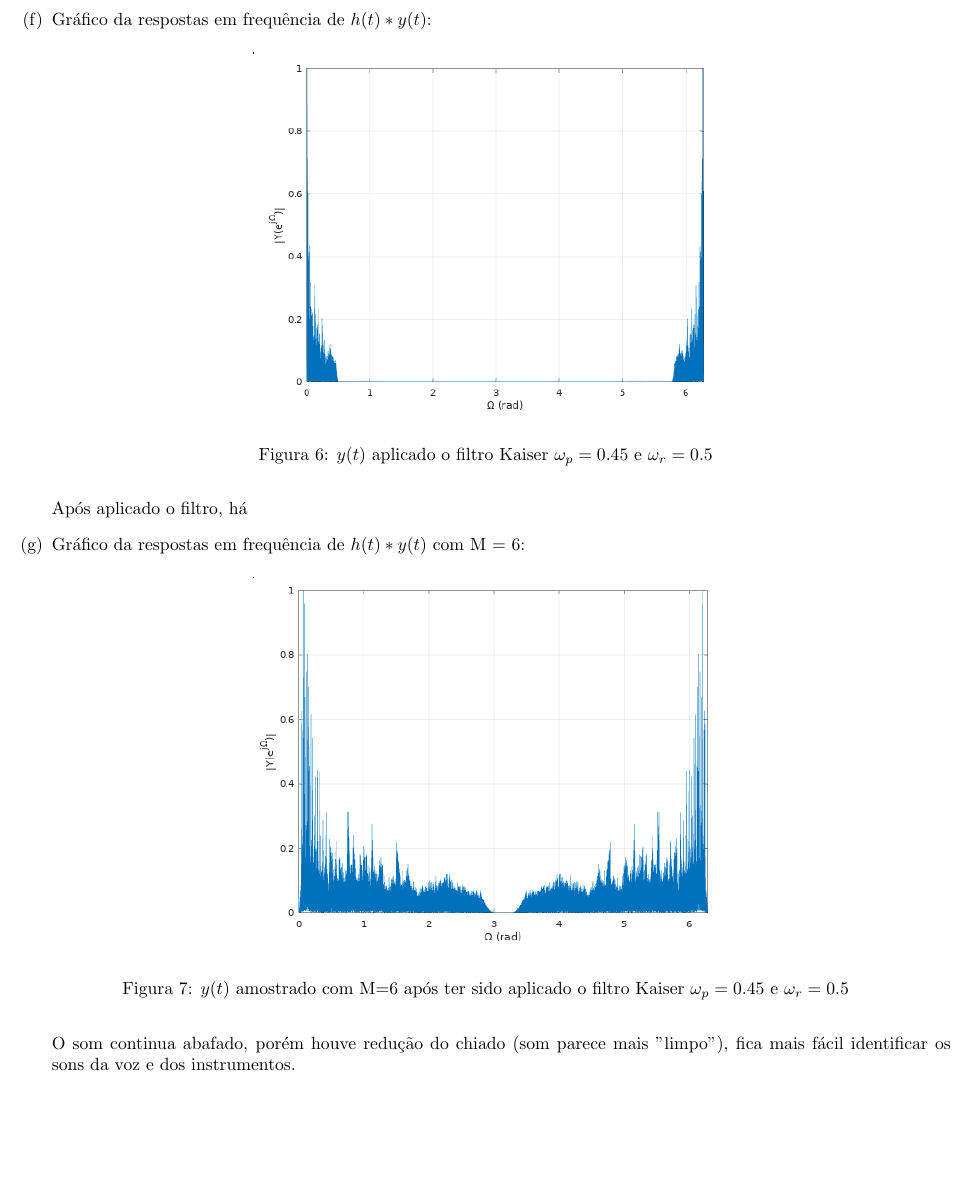
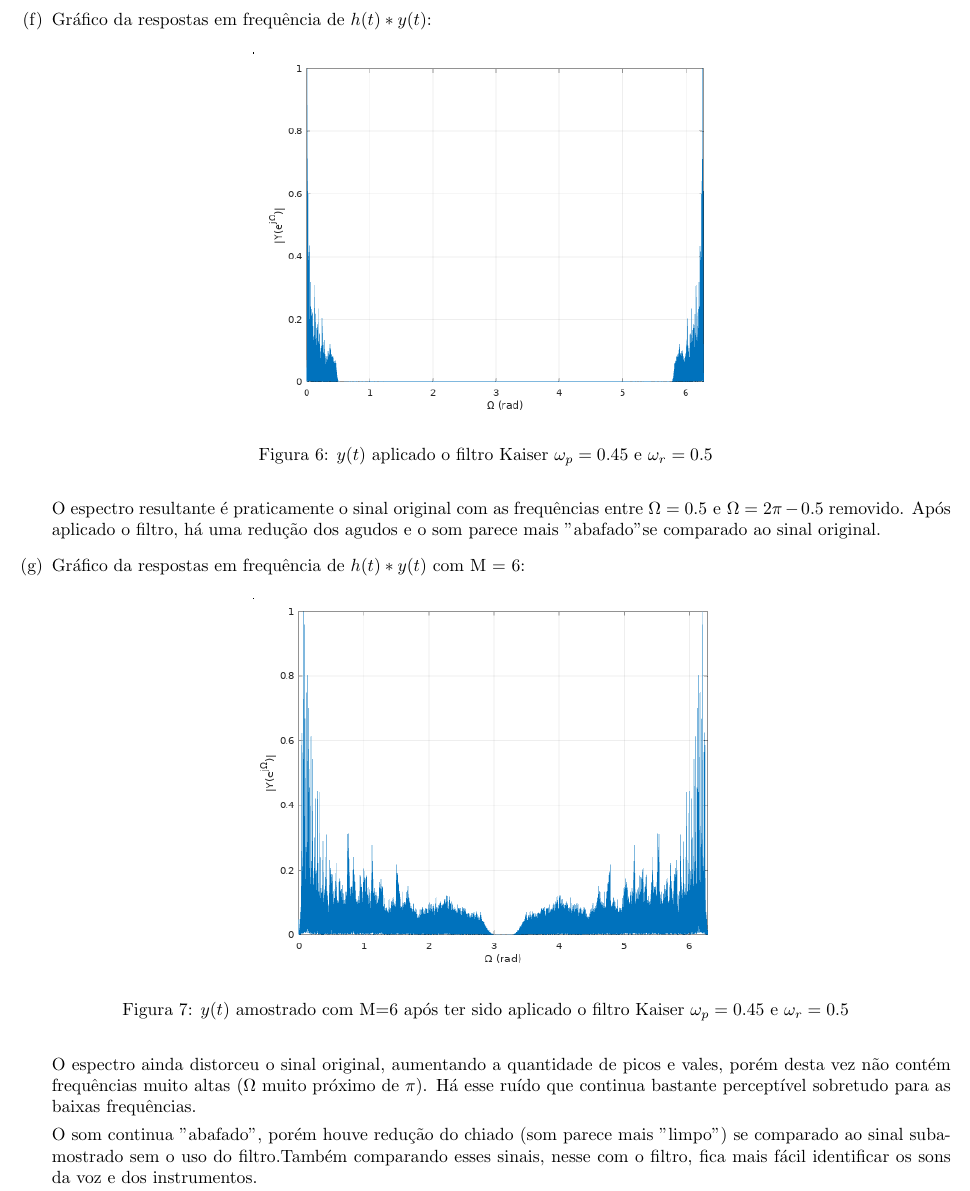
Before and after one commit to RafaelGoncalves8/signals-and-systems, a LaTeX document (5-sampling/relatorio_ra186062.tex): part of page 3 of 3, cut so that both start at the same text, the shorter picture padded with empty space. Compiled offline with pdfLaTeX.

Commit message:
done graphs explanations

```diff
--- a/5-sampling/relatorio_ra186062.tex
+++ b/5-sampling/relatorio_ra186062.tex
@@ -108,7 +108,8 @@
         \caption{$y(t)$ aplicado o filtro Kaiser $\omega_p = 0.45$ e $\omega_r = 0.5$}
     \end{figure}
 
-    Após aplicado o filtro, há
+    O espectro resultante é praticamente o sinal original com as frequências entre $\Omega = 0.5 \text{ e } \Omega = 2\pi - 0.5$ removido.
+    Após aplicado o filtro, há uma redução dos agudos e o som parece mais "abafado" se comparado ao sinal original.
 
 \item
     Gráfico da respostas em frequência de $h(t)*y(t)$ com M = 6:
@@ -119,7 +120,9 @@
         \caption{$y(t)$ amostrado com M=6 após ter sido aplicado o filtro Kaiser $\omega_p = 0.45$ e $\omega_r = 0.5$}
     \end{figure}
 
-    O som continua abafado, porém houve redução do chiado (som parece mais "limpo"), fica mais fácil identificar os sons da voz e dos instrumentos.
+    O espectro ainda distorceu o sinal original, aumentando a quantidade de picos e vales, porém desta vez não contém frequências muito altas ($\Omega \text{ muito próximo de } \pi$). Há esse ruído que continua bastante perceptível sobretudo para as baixas frequências.
+
+    O som continua "abafado", porém houve redução do chiado (som parece mais "limpo") se comparado ao sinal subamostrado sem o uso do filtro.Também comparando esses sinais, nesse com o filtro, fica mais fácil identificar os sons da voz e dos instrumentos.
 
 \end{enumerate}
 \end{document}
```
Also changed, not shown: 5-sampling/relatorio_ra186062.pdf, 5-sampling/relatorio_ra186062.tex (4 more changed lines).
